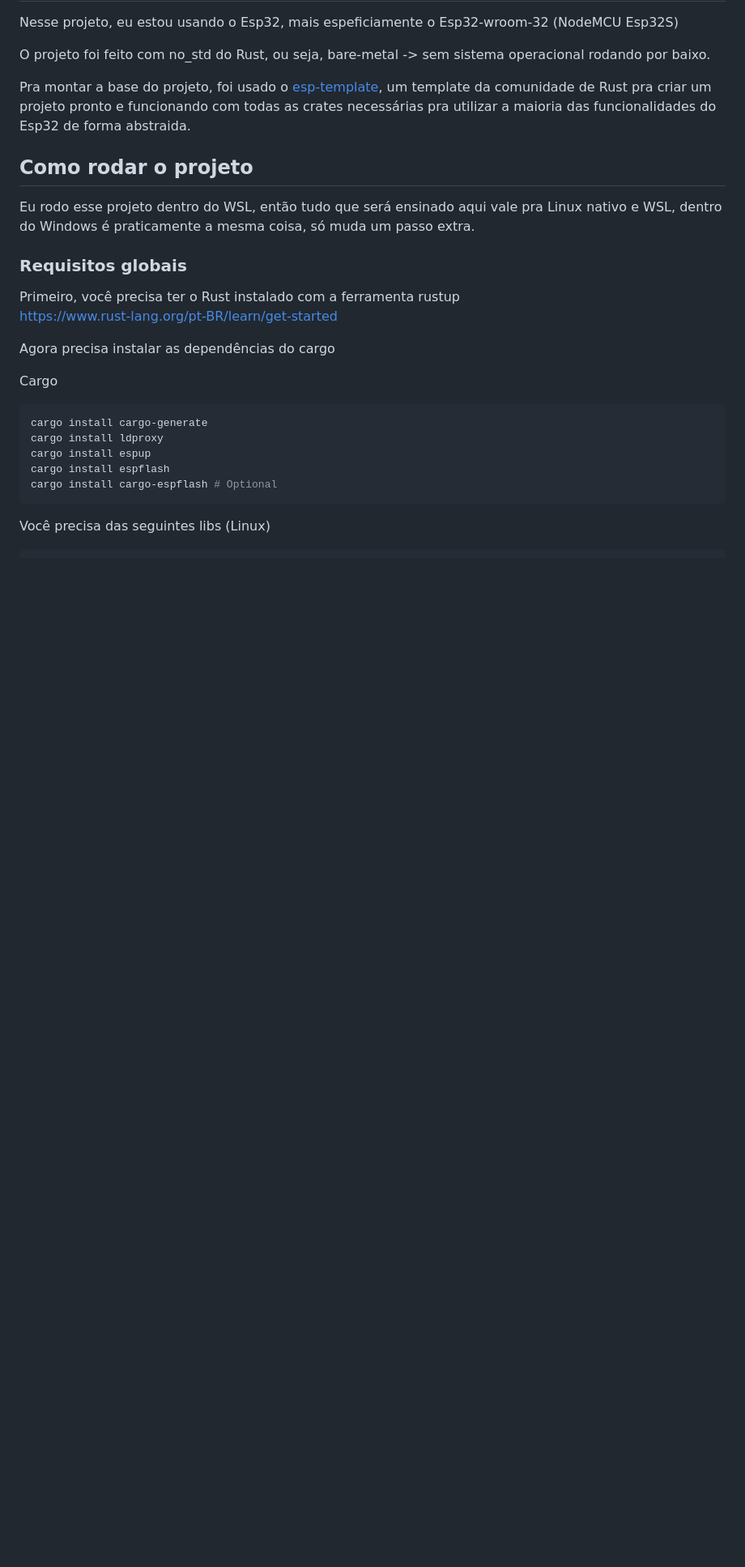
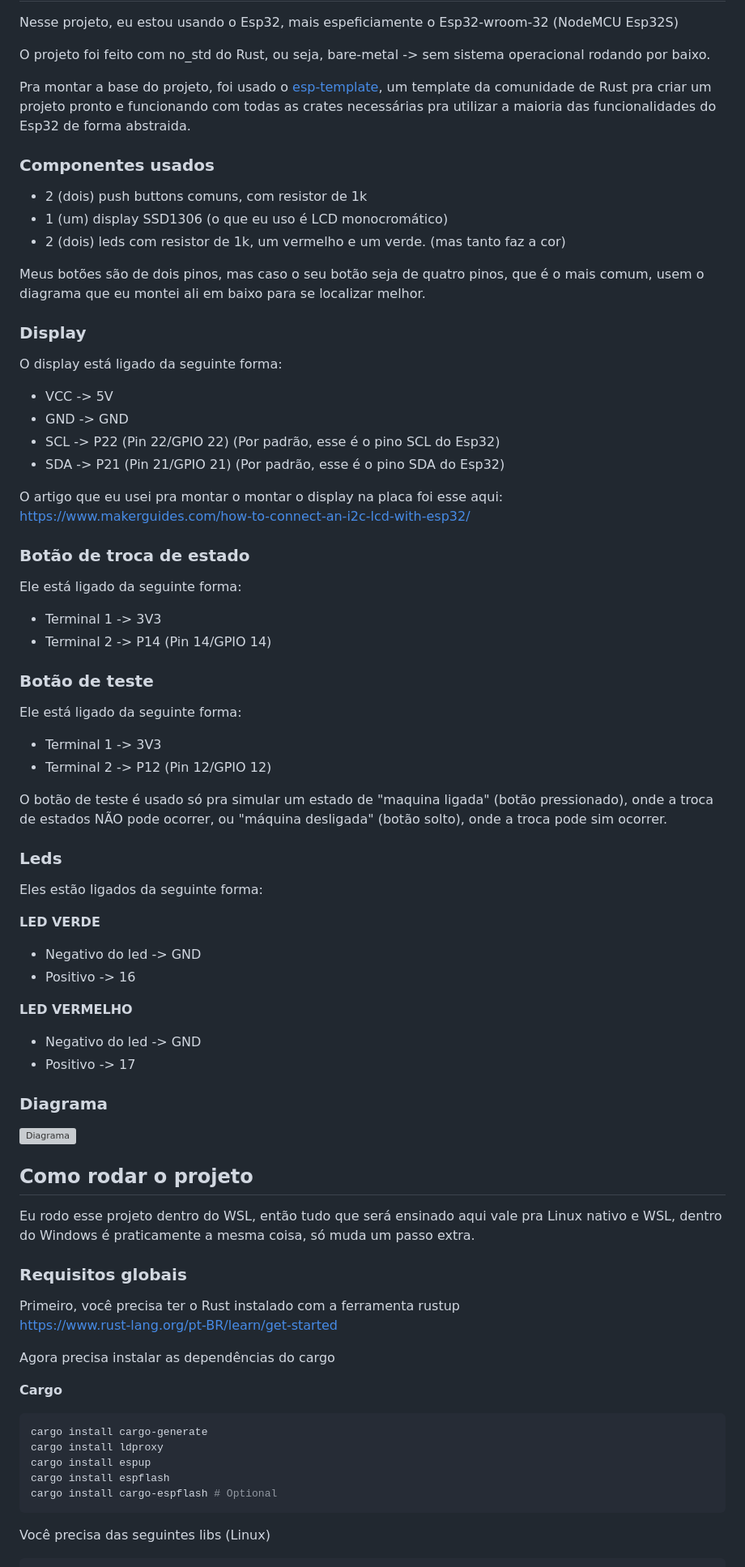
Before and after one commit to hiroshimorowaka/esp32-rust, a Markdown page: README.md, the part around one of its changes. Shown at 81% size. GitHub-like rendering; blank space fills up the shorter version; grey boxes are pictures that could not be loaded.

Commit message:
docs: Update Readme -> Add hardware informations

````diff
--- a/README.md
+++ b/README.md
@@ -43,6 +49,51 @@ O projeto foi feito com no_std do Rust, ou seja, bare-metal -> sem sistema opera
 
 Pra montar a base do projeto, foi usado o [esp-template](https://github.com/esp-rs/esp-template), um template da comunidade de Rust pra criar um projeto pronto e funcionando com todas as crates necessárias pra utilizar a maioria das funcionalidades do Esp32 de forma abstraida.
 
+### Componentes usados
+- 2 (dois) push buttons comuns, com resistor de 1k
+- 1 (um) display SSD1306 (o que eu uso é LCD monocromático)
+- 2 (dois) leds com resistor de 1k, um vermelho e um verde. (mas tanto faz a cor)
+
+Meus botões são de dois pinos, mas caso o seu botão seja de quatro pinos, que é o mais comum, usem o diagrama que eu montei ali em baixo para se localizar melhor.
+
+### Display
+O display está ligado da seguinte forma:
+- VCC -> 5V
+- GND -> GND
+- SCL -> P22 (Pin 22/GPIO 22) (Por padrão, esse é o pino SCL do Esp32)
+- SDA -> P21 (Pin 21/GPIO 21) (Por padrão, esse é o pino SDA do Esp32)
+
+O artigo que eu usei pra montar o montar o display na placa foi esse aqui:
+https://www.makerguides.com/how-to-connect-an-i2c-lcd-with-esp32/
+
+
+### Botão de troca de estado
+Ele está ligado da seguinte forma:
+- Terminal 1 -> 3V3
+- Terminal 2 -> P14 (Pin 14/GPIO 14)
+
+### Botão de teste
+Ele está ligado da seguinte forma:
+- Terminal 1 -> 3V3
+- Terminal 2 -> P12 (Pin 12/GPIO 12)
+
+O botão de teste é usado só pra simular um estado de "maquina ligada" (botão pressionado), onde a troca de estados NÃO pode ocorrer, ou "máquina desligada" (botão solto), onde a troca pode sim ocorrer.
+
+### Leds
+Eles estão ligados da seguinte forma:
+
+**LED VERDE**
+- Negativo do led -> GND
+- Positivo -> 16
+
+**LED VERMELHO**
+- Negativo do led -> GND
+- Positivo -> 17
+
+### Diagrama
+![Diagrama](https://i.imgur.com/uZdpMpl.png)
+
+
 ## Como rodar o projeto
 
 Eu rodo esse projeto dentro do WSL, então tudo que será ensinado aqui vale pra Linux nativo e WSL, dentro do Windows é praticamente a mesma coisa, só muda um passo extra.
@@ -54,7 +105,7 @@ https://www.rust-lang.org/pt-BR/learn/get-started
 
 Agora precisa instalar as dependências do cargo
 
-Cargo
+**Cargo**
 ```bash
 cargo install cargo-generate
 cargo install ldproxy
````
Also changed, not shown: other parts of README.md (+12 -6 lines).
